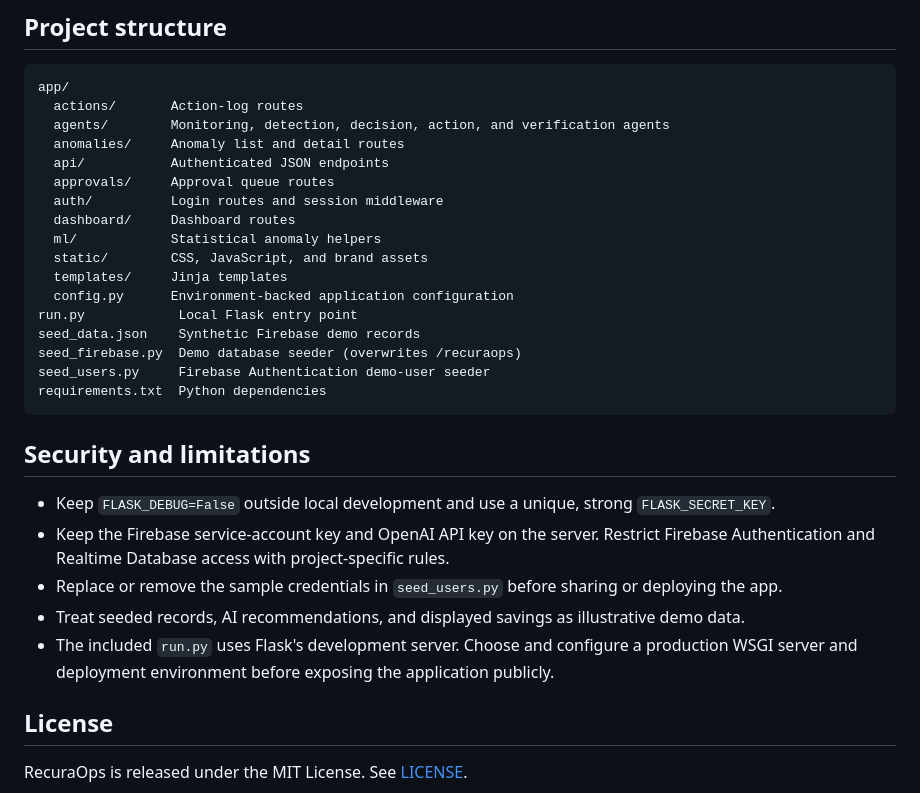
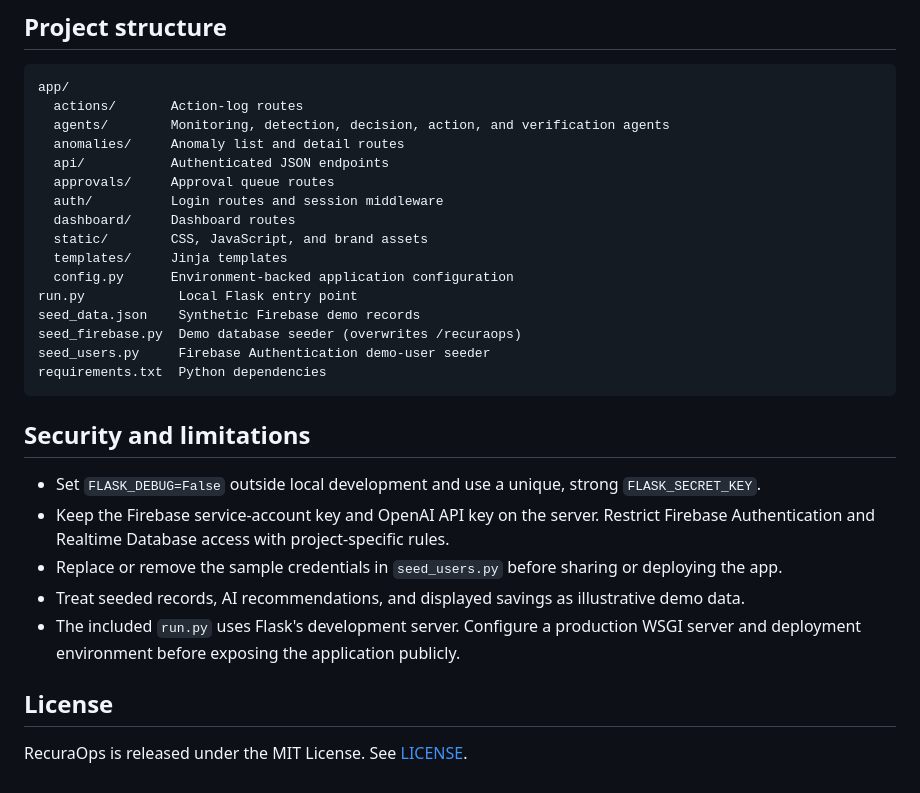
Before and after one commit to supransekhar10/RecuraOps, a Markdown page: README.md, the part around one of its changes. Rendered like a GitHub page.

```diff
--- a/README.md
+++ b/README.md
@@ -154,7 +152,6 @@ app/
   approvals/     Approval queue routes
   auth/          Login routes and session middleware
   dashboard/     Dashboard routes
-  ml/            Statistical anomaly helpers
   static/        CSS, JavaScript, and brand assets
   templates/     Jinja templates
   config.py      Environment-backed application configuration
@@ -167,11 +164,11 @@ requirements.txt  Python dependencies
 
 ## Security and limitations
 
-- Keep `FLASK_DEBUG=False` outside local development and use a unique, strong `FLASK_SECRET_KEY`.
+- Set `FLASK_DEBUG=False` outside local development and use a unique, strong `FLASK_SECRET_KEY`.
 - Keep the Firebase service-account key and OpenAI API key on the server. Restrict Firebase Authentication and Realtime Database access with project-specific rules.
 - Replace or remove the sample credentials in `seed_users.py` before sharing or deploying the app.
 - Treat seeded records, AI recommendations, and displayed savings as illustrative demo data.
-- The included `run.py` uses Flask's development server. Choose and configure a production WSGI server and deployment environment before exposing the application publicly.
+- The included `run.py` uses Flask's development server. Configure a production WSGI server and deployment environment before exposing the application publicly.
 
 ## License
 
```
Also changed, not shown: other parts of README.md (+9 -11 lines).
